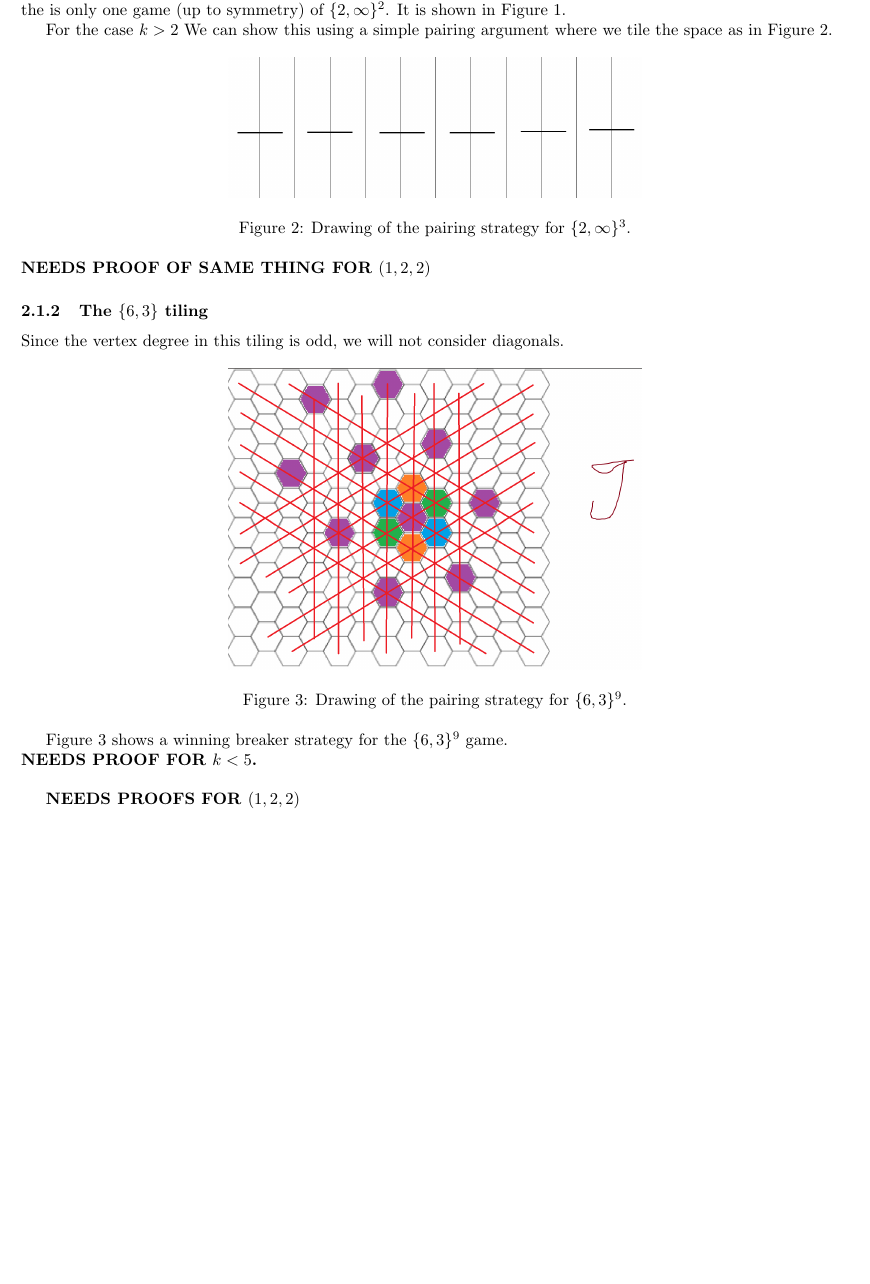
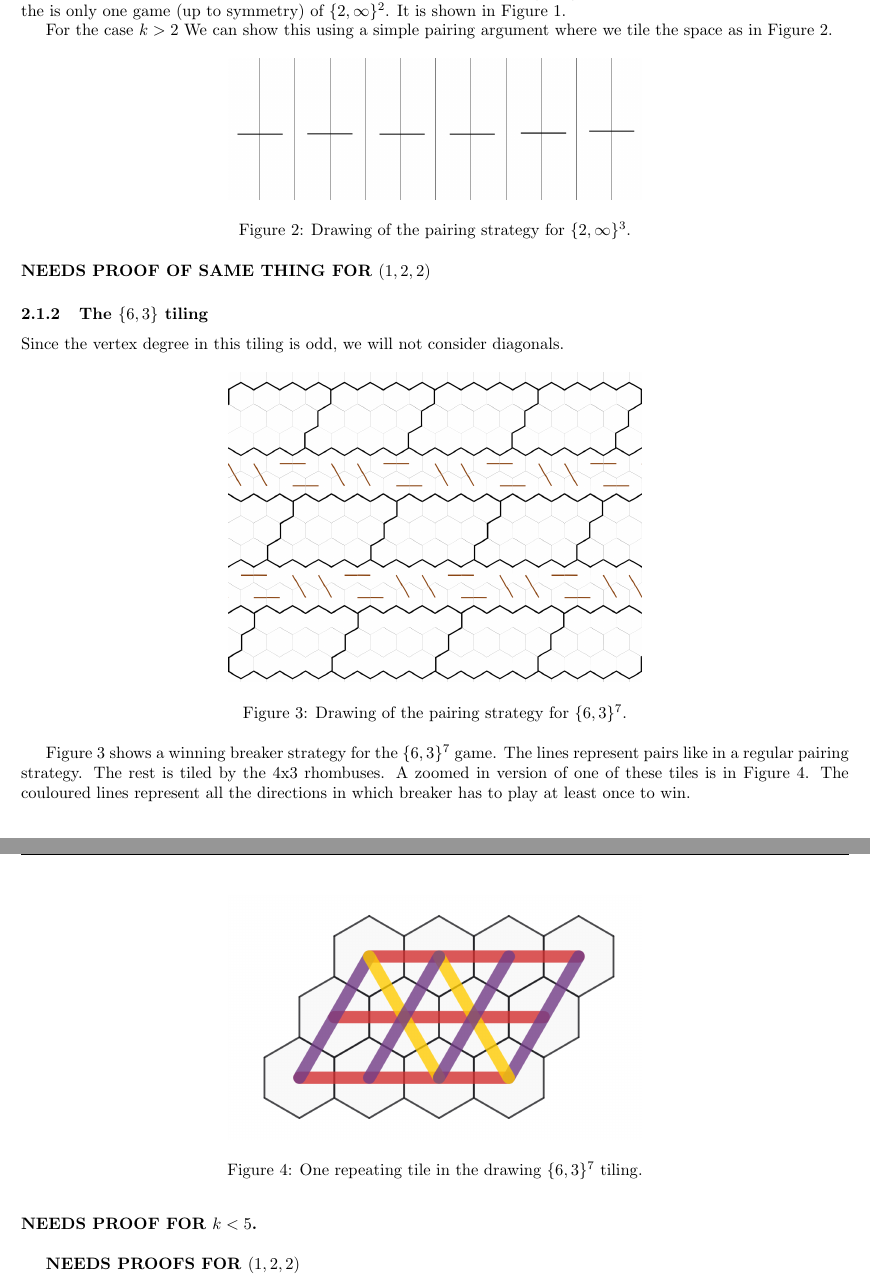
Before and after one commit to HiperLoop/mnk, a LaTeX document (tex/main.tex): part of page 4 of 7 before the commit and two parts of pages 4 and 5 of 7 after it, the two joined at a grey line, cut so that both start at the same text, the shorter picture padded with empty space. Compiled offline with pdfLaTeX.

Commit message:
added new figures to tex

```diff
--- a/tex/main.tex
+++ b/tex/main.tex
@@ -67,6 +67,8 @@
 \newcommand{\mbeq}{\overset{!}{=}}
 \newcommand{\ko}{\frac{1}{4\pi \epsilon_0}}
 
+\newcommand{\PATH}{figures/}
+
 \begin{document}
     \begin{center}
         \vspace*{1cm}
@@ -143,7 +145,7 @@ For the case $k = 2$ P1 has a winning strategy. We can see that the $\{2, \infty
 For the case $k > 2$ We can show this using a simple pairing argument where we tile the space as in Figure \ref{fig:{2, infty}}.
 \begin{figure}[h]
     \centering
-    \includegraphics[width=0.5\linewidth]{figures/{2, infty}_pair.png}
+    \includegraphics[width=0.5\linewidth]{\PATH{2, infty}_pair.png}
     \caption{Drawing of the pairing strategy for $\{2, \infty\}^3$.}
     \label{fig:{2, infty}}
 \end{figure}\\
@@ -154,12 +156,21 @@ Since the vertex degree in this tiling is odd, we will not consider diagonals.
 
 \begin{figure}[h]
     \centering
-    \includegraphics[width=0.5\linewidth]{figures/{6, 3} - 9 (parity).png}
-    \caption{Drawing of the pairing strategy for $\{6, 3\}^9$.}
-    \label{fig:{6, 3}-9}
+    \includegraphics[width=0.5\linewidth]{\PATH 6_3_7-tiling.png}
+    \caption{Drawing of the pairing strategy for $\{6, 3\}^7$.}
+    \label{fig:{6, 3}-7}
 \end{figure}
 
-Figure \ref{fig:{6, 3}-9} shows a winning breaker strategy for the $\{6, 3\}^9$ game.\\
+\begin{figure}[h]
+    \centering
+    \includegraphics[width=0.5\linewidth]{\PATH 6_3-tile.png}
+    \caption{One repeating tile in the drawing $\{6, 3\}^7$ tiling.}
+    \label{fig:{6, 3}-7-tile}
+\end{figure}
+
+Figure \ref{fig:{6, 3}-7} shows a winning breaker strategy for the $\{6, 3\}^7$ game. The lines represent pairs like in a regular pairing strategy.
+The rest is tiled by the 4x3 rhombuses. A zoomed in version of one of these tiles is in Figure \ref{fig:{6, 3}-7-tile}.
+The couloured lines represent all the directions in which breaker has to play at least once to win.\\
 \textbf{NEEDS PROOF FOR $k < 5$.}\\
 \begin{figure}
     \centering
```
Also changed, not shown: tex/main.bbl, tex/main.pdf, tex/main.tex (7 more changed lines), 1 other file.
